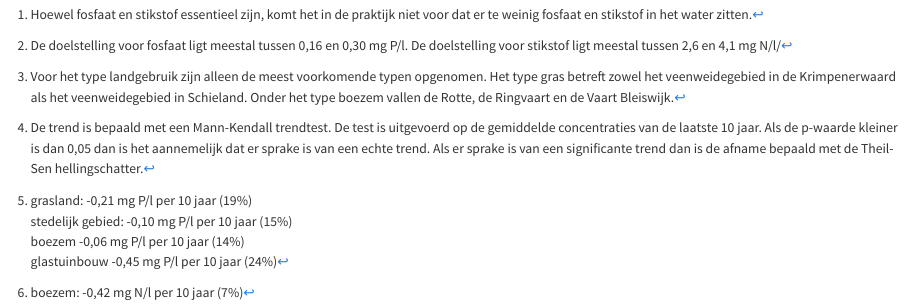
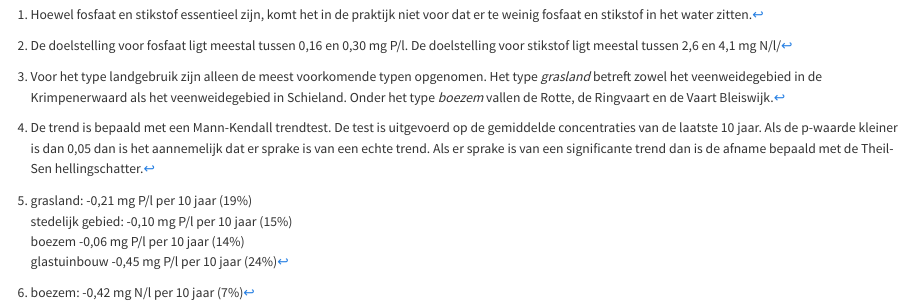
Before and after one commit to HHSK-wkl/wklrap_2023, a Quarto document (05-nutrienten.qmd): the page in a window 1100 px wide, from 1420 px down. Rendered offline with R 4.5, knitr and Pandoc in place of Quarto, with nearby package versions; some code elsewhere in the file could not run offline.

Commit message:
grasland

```diff
--- a/05-nutrienten.qmd
+++ b/05-nutrienten.qmd
@@ -38,7 +38,7 @@ Fosfaat en stikstof zijn voedingsstoffen die planten en algen nodig hebben om te
 
 De hoeveelheid fosfaat en stikstof heeft een sterke relatie met het landgebruik. In de onderstaande grafiek (@fig-nutrienten-plot) is de gemiddelde nutriëntenconcentratie in `r rap_jaar` weergegeven per type landgebruik.[^05-nutrienten-3]
 
-[^05-nutrienten-3]: Voor het type landgebruik zijn alleen de meest voorkomende typen opgenomen. Het type gras betreft zowel het veenweidegebied in de Krimpenerwaard als het veenweidegebied in Schieland. Onder het type boezem vallen de Rotte, de Ringvaart en de Vaart Bleiswijk.
+[^05-nutrienten-3]: Voor het type landgebruik zijn alleen de meest voorkomende typen opgenomen. Het type *grasland* betreft zowel het veenweidegebied in de Krimpenerwaard als het veenweidegebied in Schieland. Onder het type *boezem* vallen de Rotte, de Ringvaart en de Vaart Bleiswijk.
 
 In de gebieden die voor landbouw gebruikt worden is de meeste fosfaat en stikstof aanwezig. Van de landbouwgebieden heeft het glastuinbouwgebied de grootste hoeveelheid fosfaat en stikstof. Het verschil tussen het glastuinbouwgebied en de andere gebieden was in 2023 echter veel kleiner dan in voorgaande jaren.
 
```
